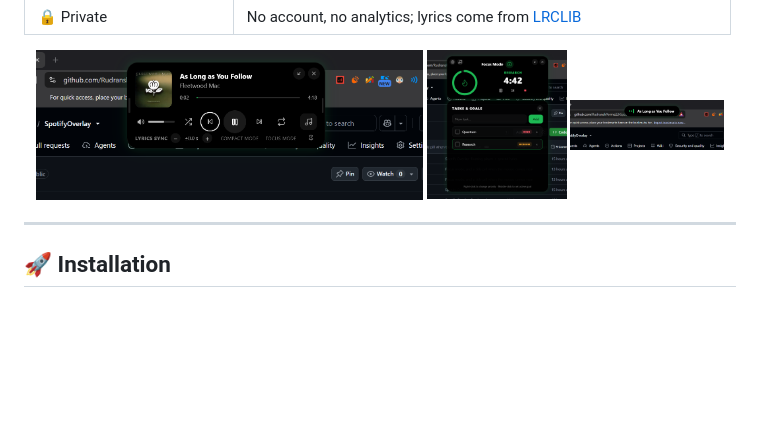
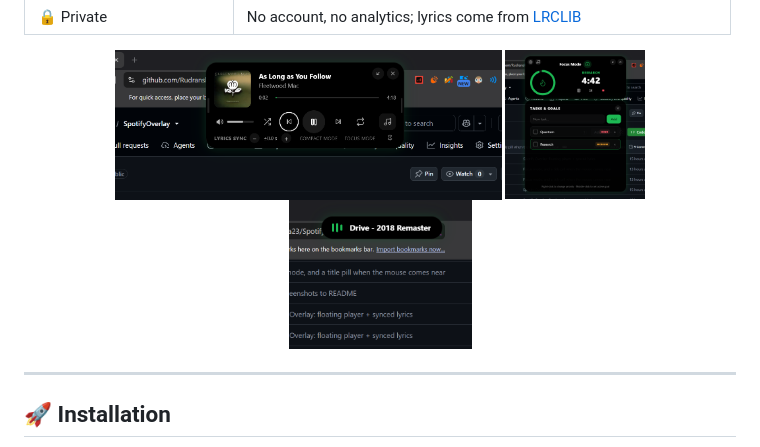
Before and after one commit to RudranshVerma23/Sonavia, a Markdown page: README.md, the part around the change. GitHub-like rendering; pictures changed too: docs/screenshots/pill.png; blank space fills up the shorter version.

Commit message:
Use a larger title pill screenshot

```diff
--- a/README.md
+++ b/README.md
@@ -51,7 +51,7 @@ Spotify Overlay adds a button to the Spotify Web Player (`open.spotify.com`, or
 <p align="center">
   <img src="docs/screenshots/player.png" alt="Player card" height="150" />
   <img src="docs/screenshots/focus.png" alt="Focus mode with tasks" height="150" />
-  <img src="docs/screenshots/pill.png" alt="Collapsed title pill" height="50" />
+  <img src="docs/screenshots/pill.png" alt="Collapsed title pill" height="150" />
 </p>
 
 ---
```
